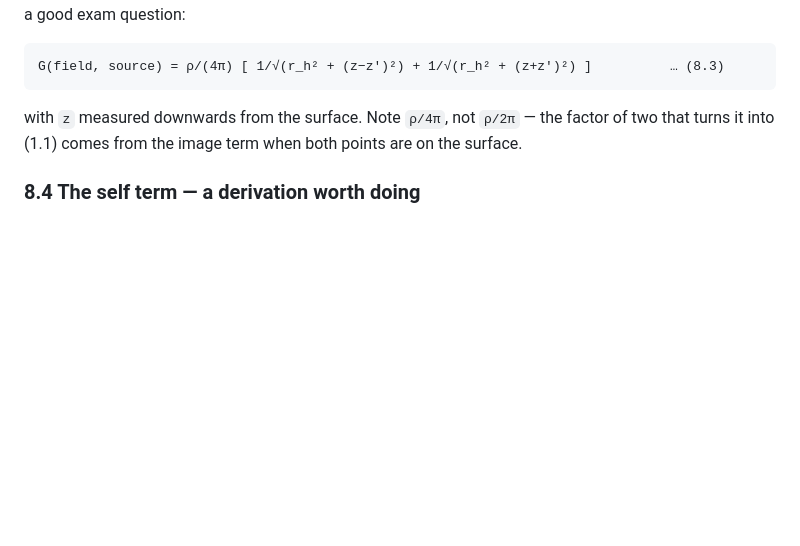
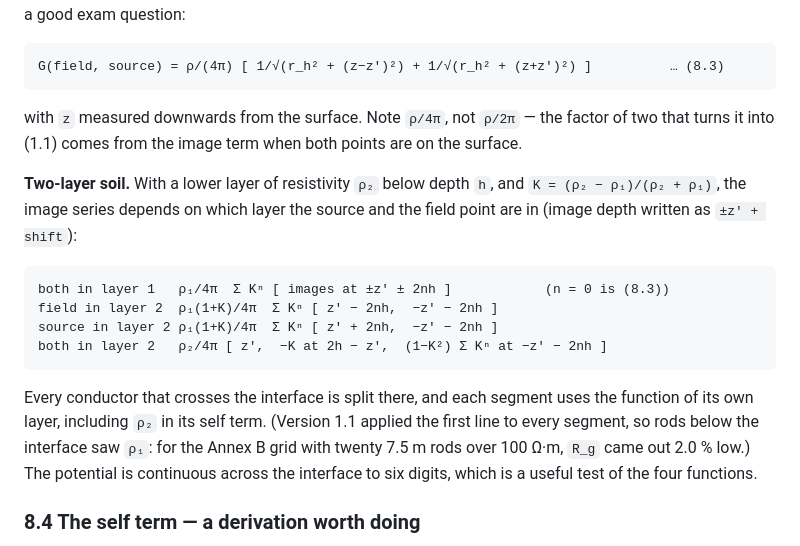
Before and after one commit to emadroshandel/Earthing_System, a Markdown page: docs/THEORY.md, the part around one of its changes. GitHub-like rendering; blank space fills up the shorter version.

````diff
--- a/docs/THEORY.md
+++ b/docs/THEORY.md
@@ -827,6 +856,24 @@ G(field, source) = ρ/(4π) [ 1/√(r_h² + (z−z')²) + 1/√(r_h² + (z+z')²
 with `z` measured downwards from the surface. Note `ρ/4π`, not `ρ/2π` — the factor of two
 that turns it into (1.1) comes from the image term when both points are on the surface.
 
+**Two-layer soil.** With a lower layer of resistivity `ρ₂` below depth `h`, and
+`K = (ρ₂ − ρ₁)/(ρ₂ + ρ₁)`, the image series depends on which layer the source and the field
+point are in (image depth written as `±z' + shift`):
+
+```
+both in layer 1   ρ₁/4π  Σ Kⁿ [ images at ±z' ± 2nh ]            (n = 0 is (8.3))
+field in layer 2  ρ₁(1+K)/4π  Σ Kⁿ [ z' − 2nh,  −z' − 2nh ]
+source in layer 2 ρ₁(1+K)/4π  Σ Kⁿ [ z' + 2nh,  −z' − 2nh ]
+both in layer 2   ρ₂/4π [ z',  −K at 2h − z',  (1−K²) Σ Kⁿ at −z' − 2nh ]
+```
+
+Every conductor that crosses the interface is split there, and each segment uses the
+function of its own layer, including `ρ₂` in its self term. (Version 1.1 applied the
+first line to every segment, so rods below the interface saw `ρ₁`: for the Annex B grid
+with twenty 7.5 m rods over 100 Ω·m, `R_g` came out 2.0 % low.) The potential is
+continuous across the interface to six digits, which is a useful test of the four
+functions.
+
 ### 8.4 The self term — a derivation worth doing
 
 For `i = j` the integral is singular and must be done analytically. For a segment of length
````
Also changed, not shown: other parts of docs/THEORY.md (+60 -12 lines).
